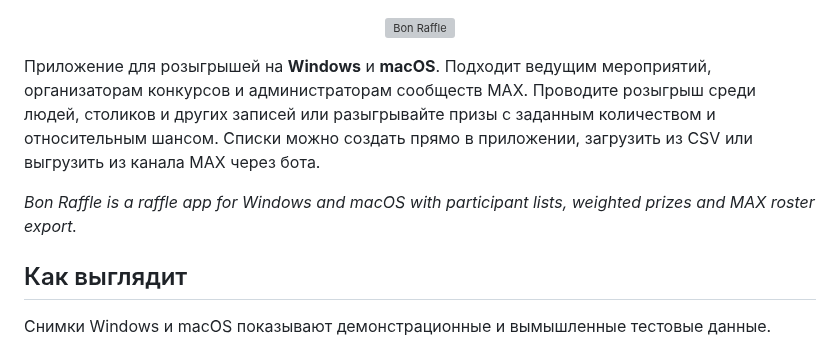
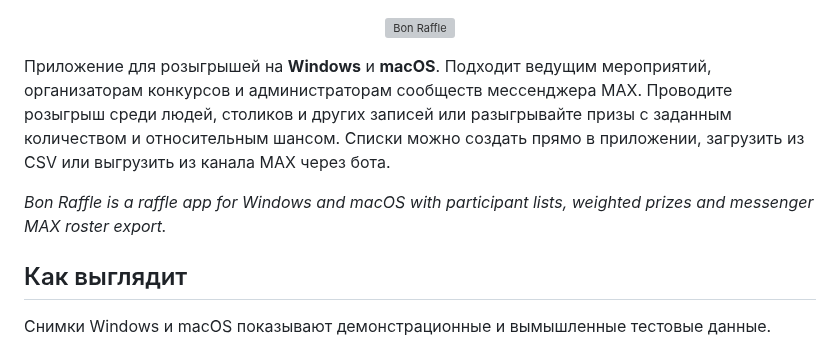
Before and after one commit to bonappetitabc/BonRaffle, a Markdown page: README.md, the part around the change. GitHub-like rendering; grey boxes are pictures that could not be loaded.

```diff
--- a/README.md
+++ b/README.md
@@ -2,9 +2,9 @@
   <img src="Bon%20Raffle/bonraffle_winui/Assets/logo-bon-raffle.png" alt="Bon Raffle" width="125">
 </p>
 
-Приложение для розыгрышей на **Windows** и **macOS**. Подходит ведущим мероприятий, организаторам конкурсов и администраторам сообществ MAX. Проводите розыгрыш среди людей, столиков и других записей или разыгрывайте призы с заданным количеством и относительным шансом. Списки можно создать прямо в приложении, загрузить из CSV или выгрузить из канала MAX через бота.
+Приложение для розыгрышей на **Windows** и **macOS**. Подходит ведущим мероприятий, организаторам конкурсов и администраторам сообществ мессенджера MAX. Проводите розыгрыш среди людей, столиков и других записей или разыгрывайте призы с заданным количеством и относительным шансом. Списки можно создать прямо в приложении, загрузить из CSV или выгрузить из канала MAX через бота.
 
-*Bon Raffle is a raffle app for Windows and macOS with participant lists, weighted prizes and MAX roster export.*
+*Bon Raffle is a raffle app for Windows and macOS with participant lists, weighted prizes and messenger MAX roster export.*
 
 ## Как выглядит
 
```
